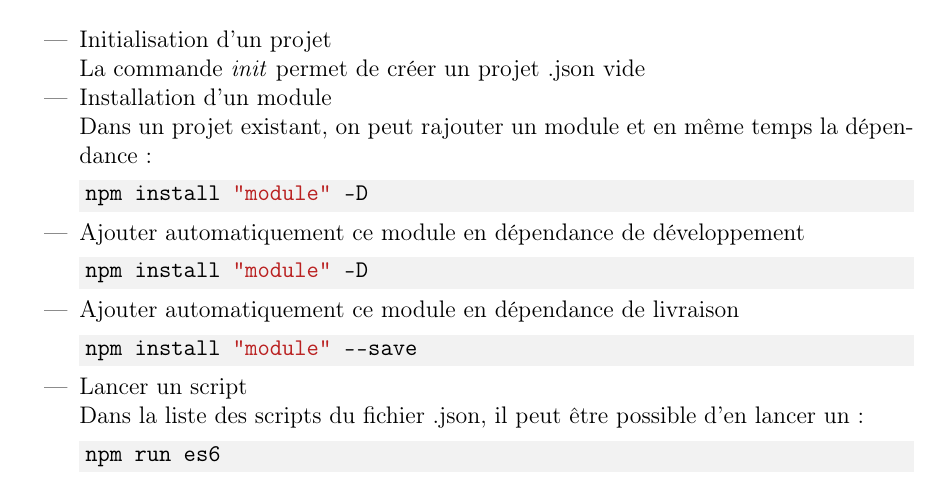
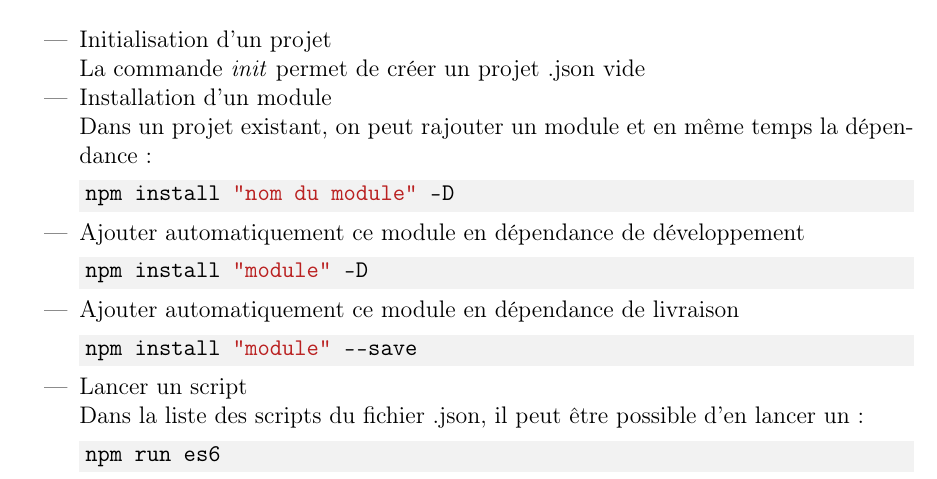
Before and after one commit to leorse/NodeJS-learning-Document, a LaTeX book (document.tex): part of page 3 of 21, cut so that both start at the same text. Compiled offline with pdfLaTeX.

Commit message:
Changes from papeeria

```diff
--- a/document.tex
+++ b/document.tex
@@ -35,7 +35,7 @@ La commande \textit{init} permet de créer un projet .json vide
 \item Installation d'un module\\
 Dans un projet existant, on peut rajouter un module et en même temps la dépendance:
 \begin{minted}[bgcolor=bg]{shell}
-npm install "module" -D
+npm install "nom du module" -D
 \end{minted}
 \item Ajouter automatiquement ce module en dépendance de développement
 \begin{minted}[bgcolor=bg]{shell}
```
